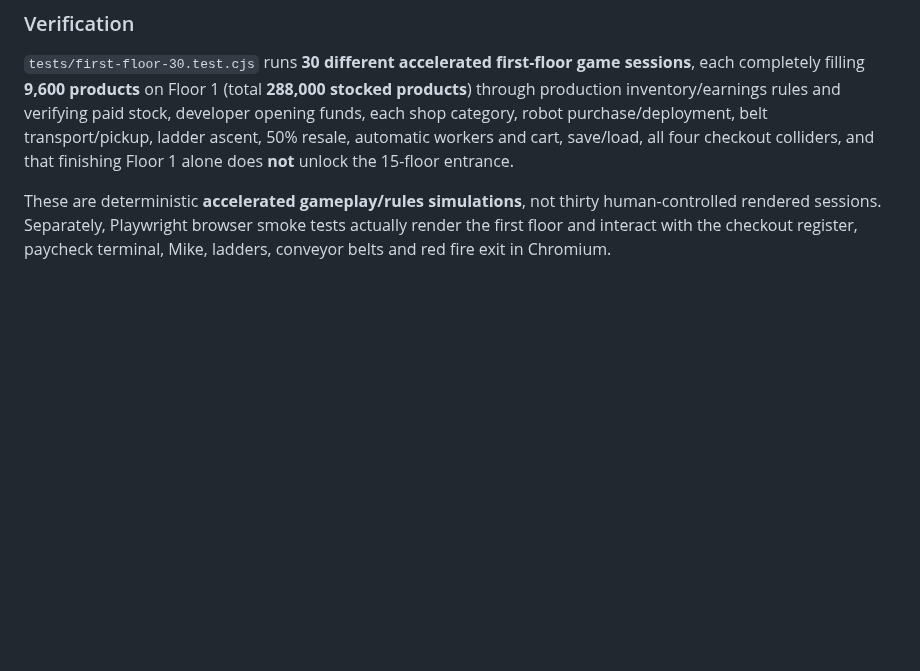
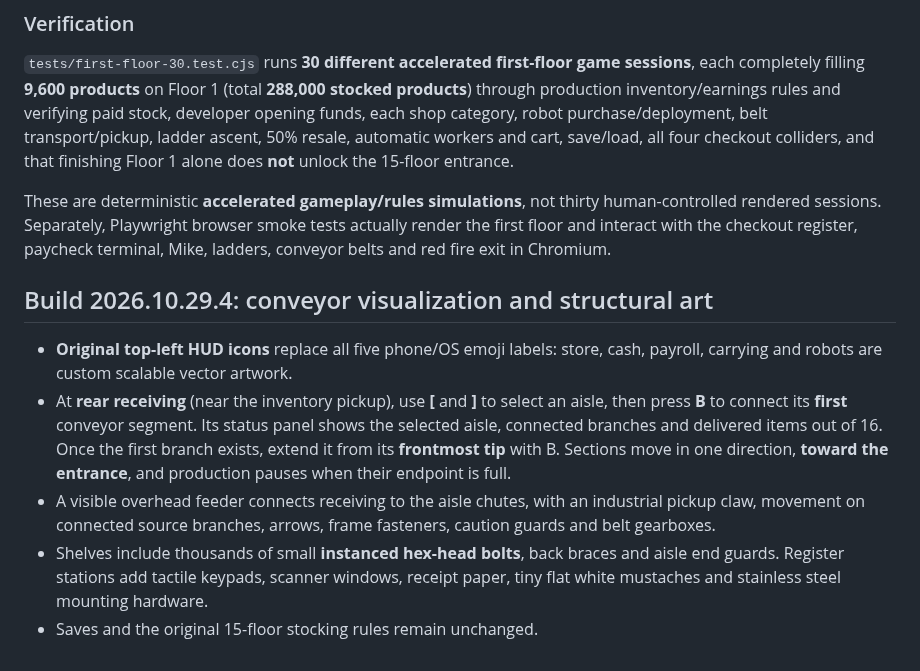
Before and after one commit to NicholaiHan/Mustache-Mart, a Markdown page: README.md, the part around one of its changes. GitHub-like rendering; blank space fills up the shorter version.

Commit message:
Update README.md version and documentation for industrial detail build

```diff
--- a/README.md
+++ b/README.md
@@ -130,3 +130,11 @@ This is still a procedural browser game rather than a fully modeled commercial s
 `tests/first-floor-30.test.cjs` runs **30 different accelerated first-floor game sessions**, each completely filling **9,600 products** on Floor 1 (total **288,000 stocked products**) through production inventory/earnings rules and verifying paid stock, developer opening funds, each shop category, robot purchase/deployment, belt transport/pickup, ladder ascent, 50% resale, automatic workers and cart, save/load, all four checkout colliders, and that finishing Floor 1 alone does **not** unlock the 15-floor entrance.
 
 These are deterministic **accelerated gameplay/rules simulations**, not thirty human-controlled rendered sessions. Separately, Playwright browser smoke tests actually render the first floor and interact with the checkout register, paycheck terminal, Mike, ladders, conveyor belts and red fire exit in Chromium.
+
+## Build 2026.10.29.4: conveyor visualization and structural art
+
+- **Original top-left HUD icons** replace all five phone/OS emoji labels: store, cash, payroll, carrying and robots are custom scalable vector artwork.
+- At **rear receiving** (near the inventory pickup), use **[** and **]** to select an aisle, then press **B** to connect its **first** conveyor segment. Its status panel shows the selected aisle, connected branches and delivered items out of 16. Once the first branch exists, extend it from its **frontmost tip** with B. Sections move in one direction, **toward the entrance**, and production pauses when their endpoint is full.
+- A visible overhead feeder connects receiving to the aisle chutes, with an industrial pickup claw, movement on connected source branches, arrows, frame fasteners, caution guards and belt gearboxes.
+- Shelves include thousands of small **instanced hex-head bolts**, back braces and aisle end guards. Register stations add tactile keypads, scanner windows, receipt paper, tiny flat white mustaches and stainless steel mounting hardware.
+- Saves and the original 15-floor stocking rules remain unchanged.
```
Also changed, not shown: other parts of README.md (+2 -2 lines).
